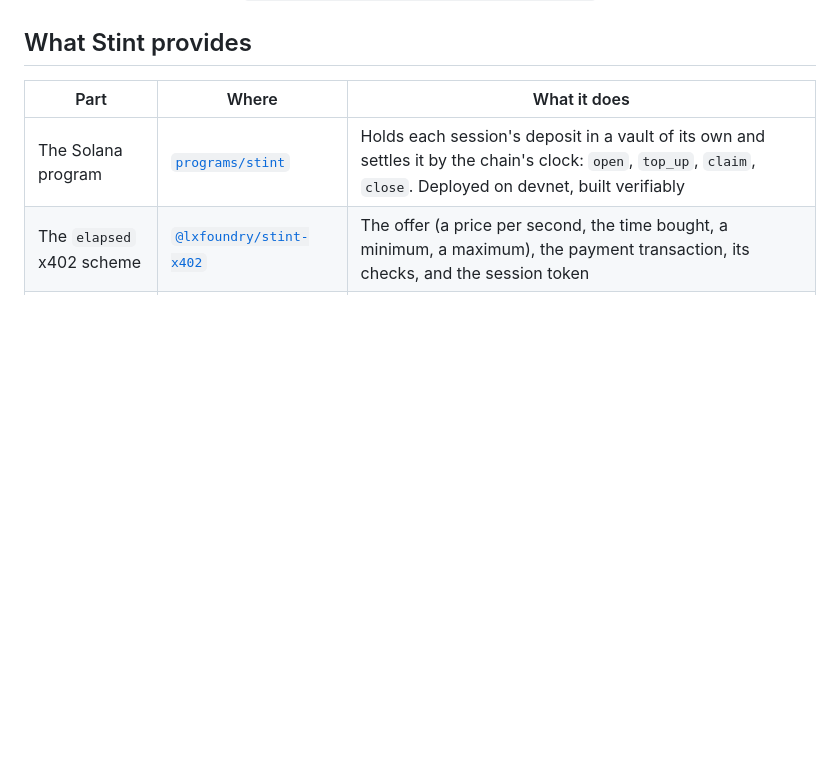
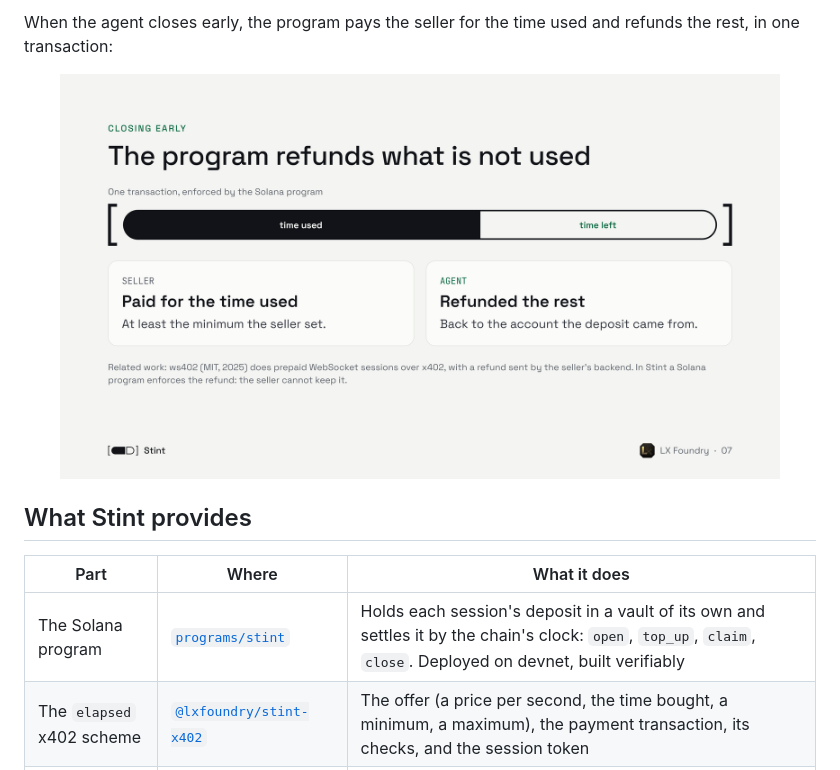
Before and after one commit to lxfoundry/stint, a Markdown page: README.md, the part around one of its changes. Rendered like a GitHub page; pictures changed too: docs/media/readme-slide-close.png (added); blank space fills up the shorter version.

```diff
--- a/README.md
+++ b/README.md
@@ -34,3 +79,8 @@ to build: download the extension, fund the agent's wallet with test USDC, and re
+When the agent closes early, the program pays the seller for the time used and refunds the rest, in one transaction:
+
+<p align="center">
+  <img src="docs/media/readme-slide-close.png" alt="Closing early: the program refunds what is not used, in one transaction enforced by the Solana program. A bar split into time used and time left: the seller is paid for the time used, at least the minimum it set; the agent is refunded the rest, back to the account the deposit came from" width="720">
+</p>
 
 ## What Stint provides
 
```
Also changed, not shown: other parts of README.md (+49 -0 lines), docs/media/readme-panel-allowance.png (added), docs/media/readme-panel-wallet.png (added), docs/media/readme-slide-allowance.png (added), docs/media/readme-slide-flow.png (added), 1 other file.
